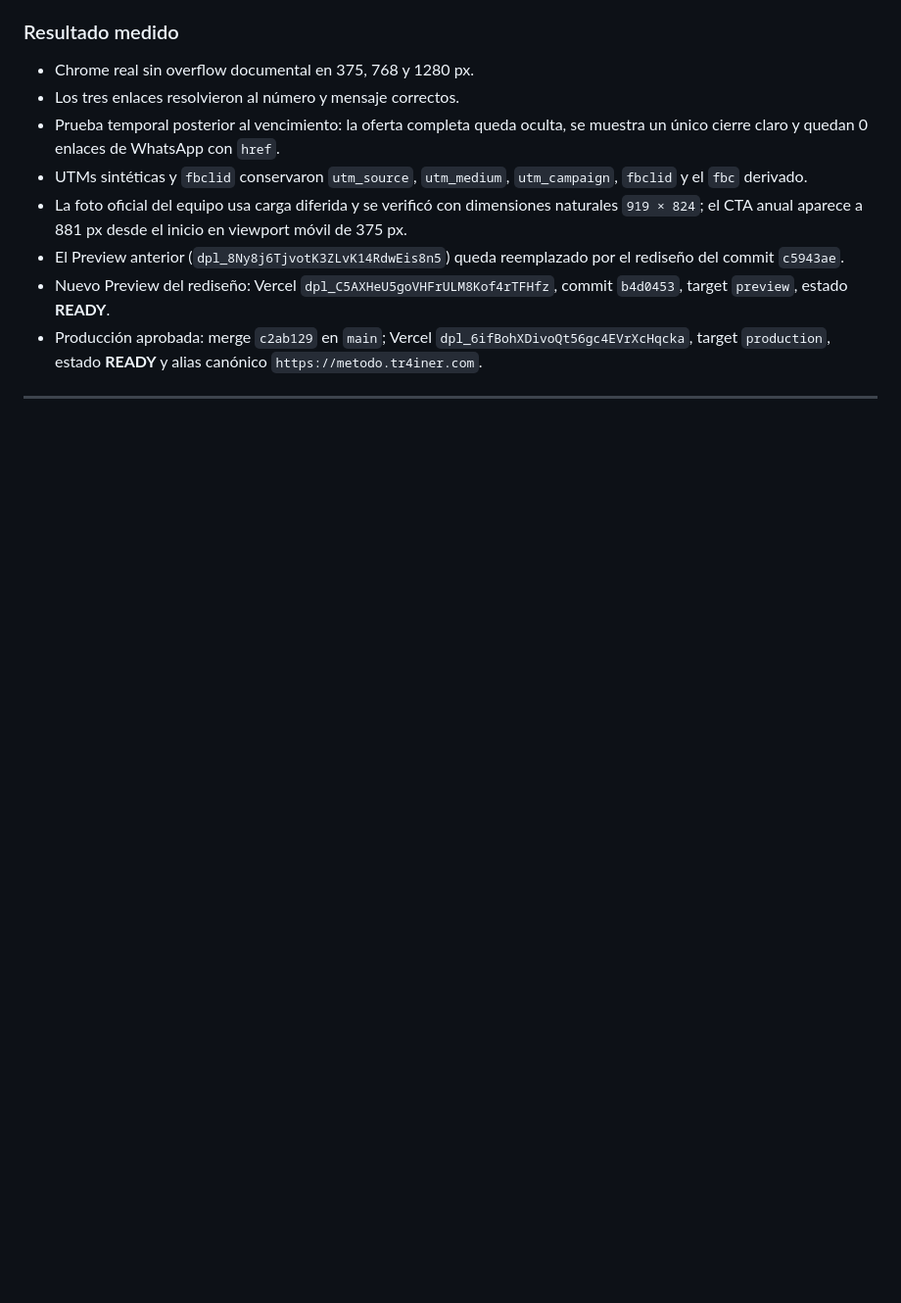
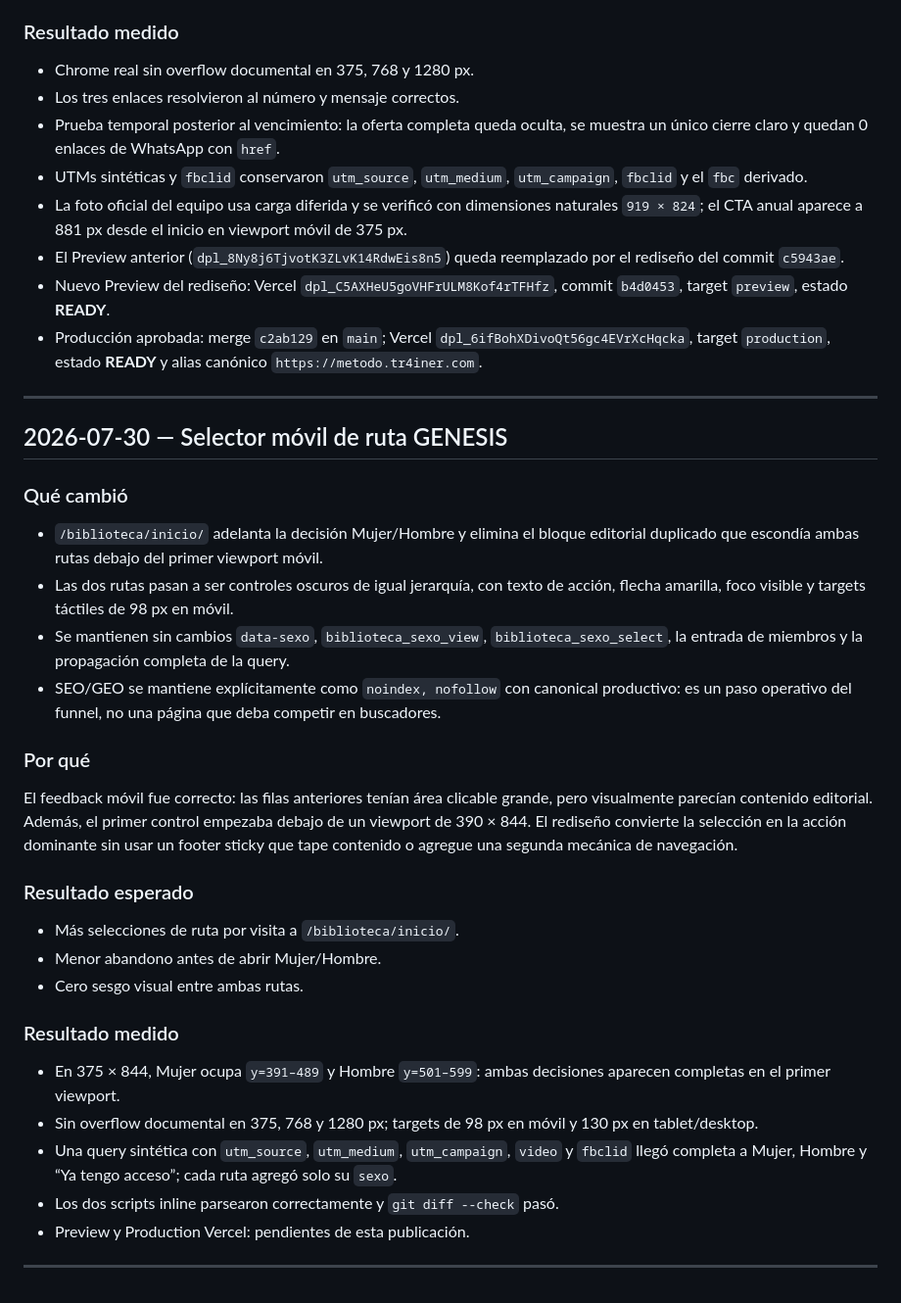
Before and after one commit to gcessar/tr4iner-funnels, a Markdown page: BITACORA.md, the part around the change. Shown at 98% size. Drawn GitHub-style; blank space fills up the shorter version.

Commit message:
docs(bitacora): registrar cro del selector genesis

```diff
--- a/BITACORA.md
+++ b/BITACORA.md
@@ -1388,6 +1388,45 @@ anual funciona como ancla sin esconder las alternativas.
 
 ---
 
+## 2026-07-30 — Selector móvil de ruta GENESIS
+
+### Qué cambió
+
+- `/biblioteca/inicio/` adelanta la decisión Mujer/Hombre y elimina el bloque editorial
+  duplicado que escondía ambas rutas debajo del primer viewport móvil.
+- Las dos rutas pasan a ser controles oscuros de igual jerarquía, con texto de acción,
+  flecha amarilla, foco visible y targets táctiles de 98 px en móvil.
+- Se mantienen sin cambios `data-sexo`, `biblioteca_sexo_view`,
+  `biblioteca_sexo_select`, la entrada de miembros y la propagación completa de la query.
+- SEO/GEO se mantiene explícitamente como `noindex, nofollow` con canonical productivo:
+  es un paso operativo del funnel, no una página que deba competir en buscadores.
+
+### Por qué
+
+El feedback móvil fue correcto: las filas anteriores tenían área clicable grande, pero
+visualmente parecían contenido editorial. Además, el primer control empezaba debajo de un
+viewport de 390 × 844. El rediseño convierte la selección en la acción dominante sin usar
+un footer sticky que tape contenido o agregue una segunda mecánica de navegación.
+
+### Resultado esperado
+
+- Más selecciones de ruta por visita a `/biblioteca/inicio/`.
+- Menor abandono antes de abrir Mujer/Hombre.
+- Cero sesgo visual entre ambas rutas.
+
+### Resultado medido
+
+- En 375 × 844, Mujer ocupa `y=391–489` y Hombre `y=501–599`: ambas decisiones aparecen
+  completas en el primer viewport.
+- Sin overflow documental en 375, 768 y 1280 px; targets de 98 px en móvil y 130 px en
+  tablet/desktop.
+- Una query sintética con `utm_source`, `utm_medium`, `utm_campaign`, `video` y `fbclid`
+  llegó completa a Mujer, Hombre y “Ya tengo acceso”; cada ruta agregó solo su `sexo`.
+- Los dos scripts inline parsearon correctamente y `git diff --check` pasó.
+- Preview y Production Vercel: pendientes de esta publicación.
+
+---
+
 <!-- TEMPLATE para próximas entradas:
 
 ## AAAA-MM-DD — [Nombre del cambio]
```
